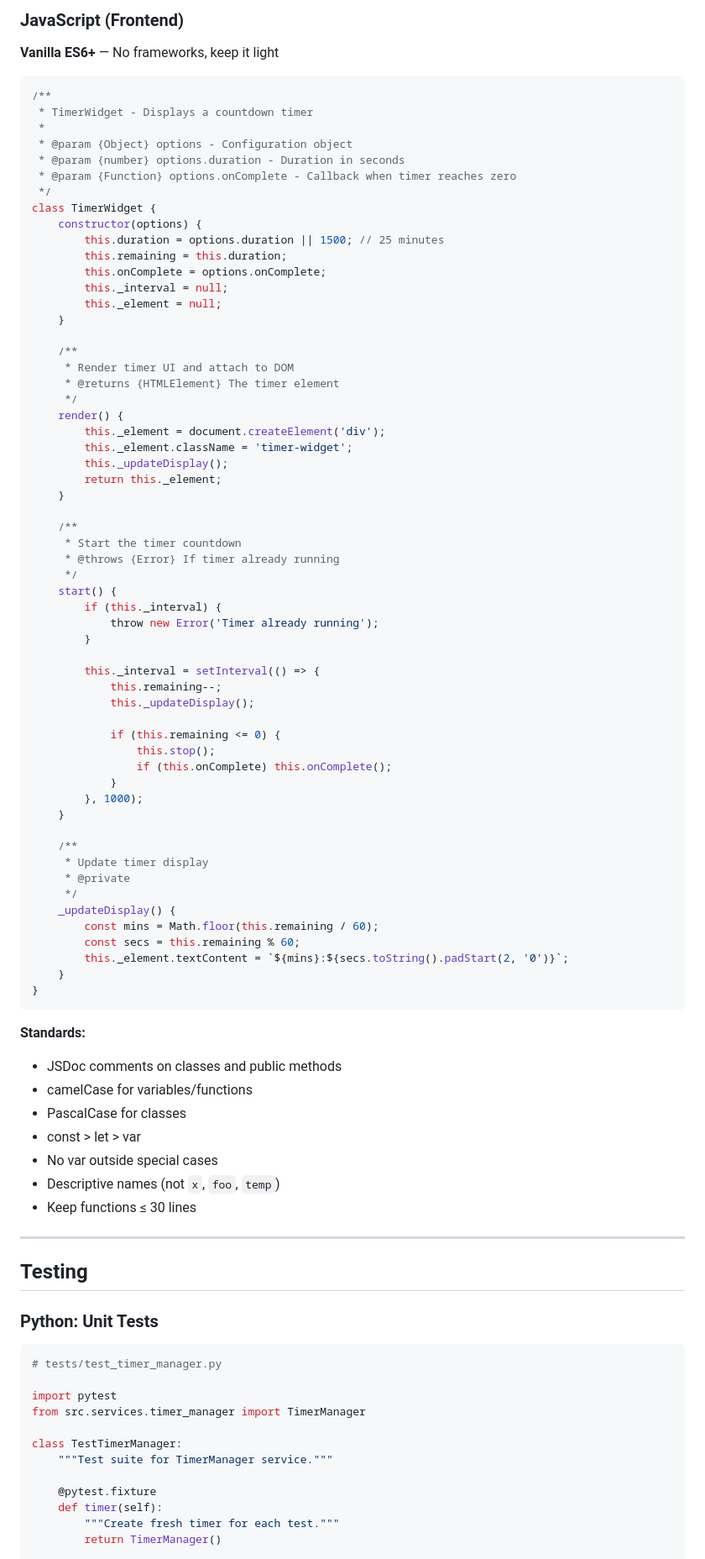
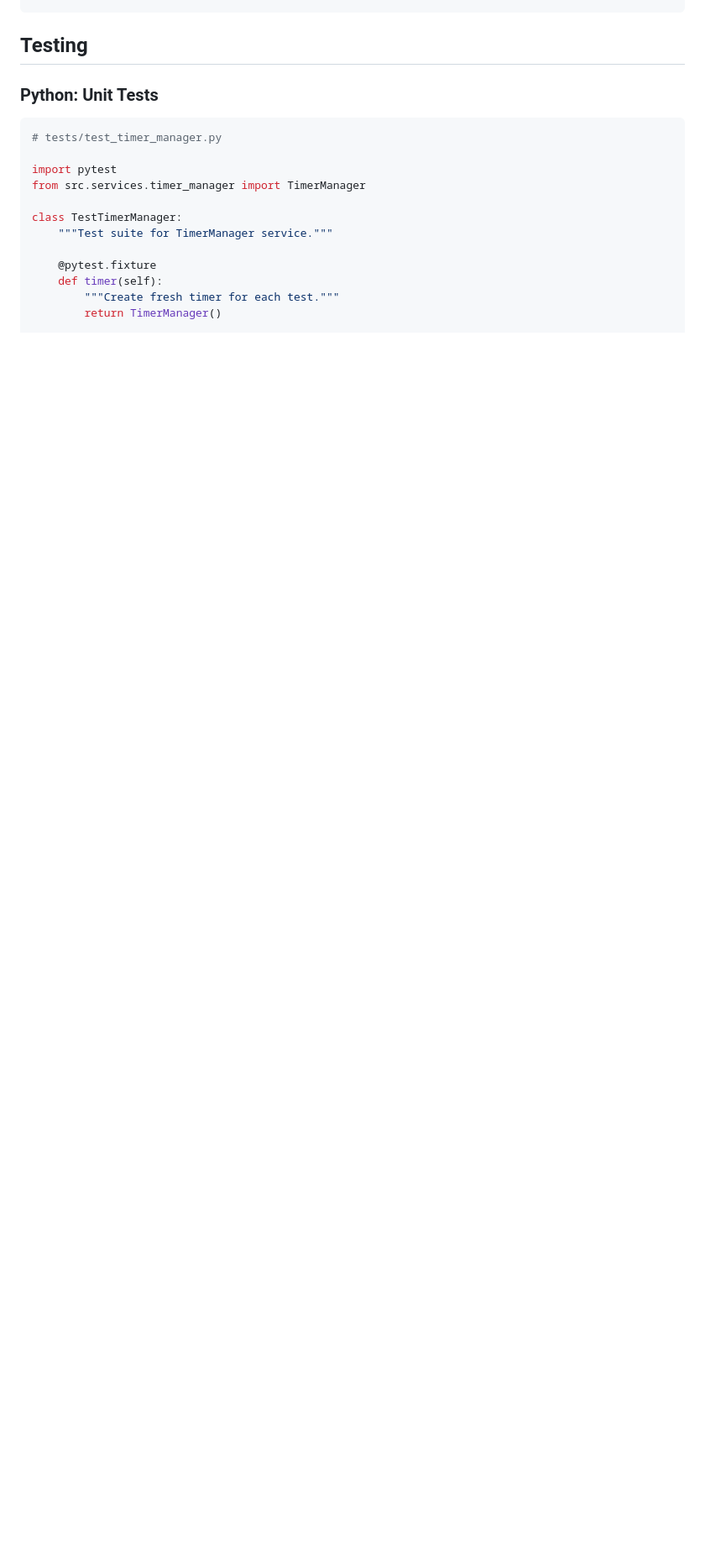
Before and after one commit to wlvUmar/Continium-Desktop, a Markdown page: docs/CONTRIBUTING.md, the part around one of its changes. Shown at 84% size. Rendered like a GitHub page; blank space fills up the shorter version.

````diff
--- a/docs/CONTRIBUTING.md
+++ b/docs/CONTRIBUTING.md
@@ -181,77 +95,3 @@ from src.dal import UserDAL
-### JavaScript (Frontend)
-
-**Vanilla ES6+** — No frameworks, keep it light
-
-```javascript
-/**
- * TimerWidget - Displays a countdown timer
- *
- * @param {Object} options - Configuration object
- * @param {number} options.duration - Duration in seconds
- * @param {Function} options.onComplete - Callback when timer reaches zero
- */
-class TimerWidget {
-    constructor(options) {
-        this.duration = options.duration || 1500; // 25 minutes
-        this.remaining = this.duration;
-        this.onComplete = options.onComplete;
-        this._interval = null;
-        this._element = null;
-    }
-
-    /**
-     * Render timer UI and attach to DOM
-     * @returns {HTMLElement} The timer element
-     */
-    render() {
-        this._element = document.createElement('div');
-        this._element.className = 'timer-widget';
-        this._updateDisplay();
-        return this._element;
-    }
-
-    /**
-     * Start the timer countdown
-     * @throws {Error} If timer already running
-     */
-    start() {
-        if (this._interval) {
-            throw new Error('Timer already running');
-        }
-
-        this._interval = setInterval(() => {
-            this.remaining--;
-            this._updateDisplay();
-
-            if (this.remaining <= 0) {
-                this.stop();
-                if (this.onComplete) this.onComplete();
-            }
-        }, 1000);
-    }
-
-    /**
-     * Update timer display
-     * @private
-     */
-    _updateDisplay() {
-        const mins = Math.floor(this.remaining / 60);
-        const secs = this.remaining % 60;
-        this._element.textContent = `${mins}:${secs.toString().padStart(2, '0')}`;
-    }
-}
-```
-
-**Standards:**
-- JSDoc comments on classes and public methods
-- camelCase for variables/functions
-- PascalCase for classes
-- const > let > var
-- No var outside special cases
-- Descriptive names (not `x`, `foo`, `temp`)
-- Keep functions ≤ 30 lines
-
----
 
 ## Testing
 
````
Also changed, not shown: other parts of docs/CONTRIBUTING.md (+0 -115 lines).
